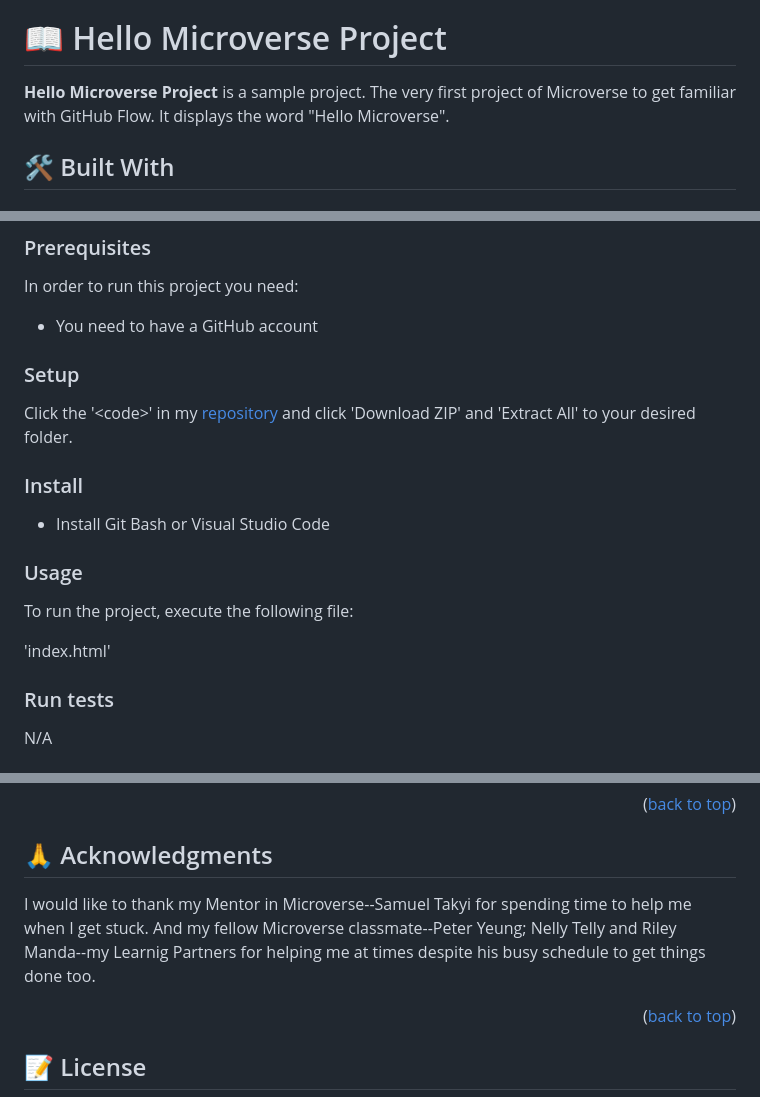
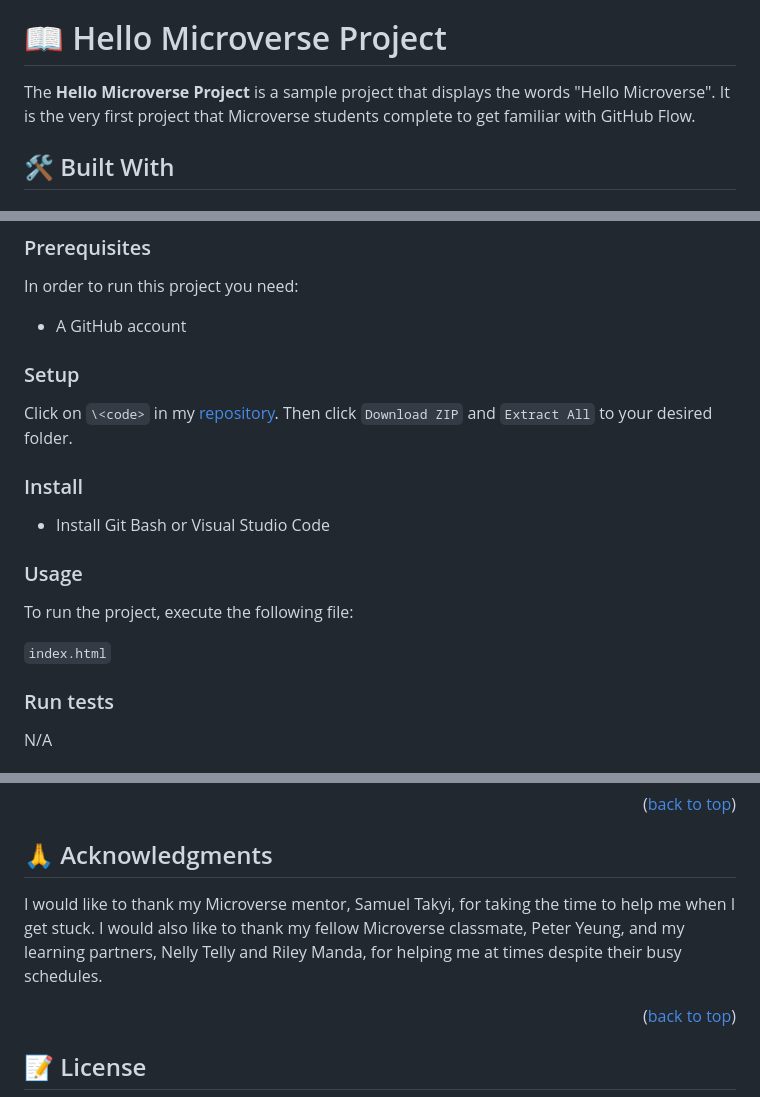
Before and after one commit to runVprog/Hello-Microverse, a Markdown page: README.md, 3 parts joined by grey strips. GitHub-like rendering.

Commit message:
Correct grammar issues and other mistyped errors

```diff
--- a/README.md
+++ b/README.md
@@ -35,7 +35,7 @@
 # 📖 Hello Microverse Project <a name="about-project"></a>
 
 
-**Hello Microverse Project** is a sample project. The very first project of Microverse to get familiar with GitHub Flow. It displays the word "Hello Microverse".
+The **Hello Microverse Project** is a sample project that displays the words "Hello Microverse". It is the very first project that Microverse students complete to get familiar with GitHub Flow.
 
 ## 🛠 Built With <a name="built-with"></a>
 
@@ -76,11 +76,11 @@ To get a local copy up and running, follow these steps:
 
 In order to run this project you need:
 
-- You need to have a GitHub account
+- A GitHub account
 
 ### Setup
 
-Click the '\<code>' in my [repository](https://github.com/runVprog/Hello-Microverse.git) and click 'Download ZIP' and 'Extract All' to your desired folder.
+Click on `\<code>` in my [repository](https://github.com/runVprog/Hello-Microverse.git). Then click `Download ZIP` and `Extract All` to your desired folder.
 
 ### Install
 
@@ -90,7 +90,7 @@ Click the '\<code>' in my [repository](https://github.com/runVprog/Hello-Microve
 
 To run the project, execute the following file:
 
-'index.html'
+`index.html`
 
 ### Run tests
 
@@ -142,8 +142,7 @@ Feel free to check the [issues page](https://github.com/runVprog/Hello-Microvers
 
 ## 🙏 Acknowledgments <a name="acknowledgements"></a>
 
-
-I would like to thank my Mentor in Microverse--Samuel Takyi for spending time to help me when I get stuck. And my fellow Microverse classmate--Peter Yeung; Nelly Telly and Riley Manda--my Learnig Partners for helping me at times despite his busy schedule to get things done too.
+I would like to thank my Microverse mentor, Samuel Takyi, for taking the time to help me when I get stuck. I would also like to thank my fellow Microverse classmate, Peter Yeung, and my learning partners, Nelly Telly and Riley Manda, for helping me at times despite their busy schedules.
 
 <p align="right">(<a href="#readme-top">back to top</a>)</p>
 
```
Also changed, not shown: other parts of README.md (+1 -1 lines).
